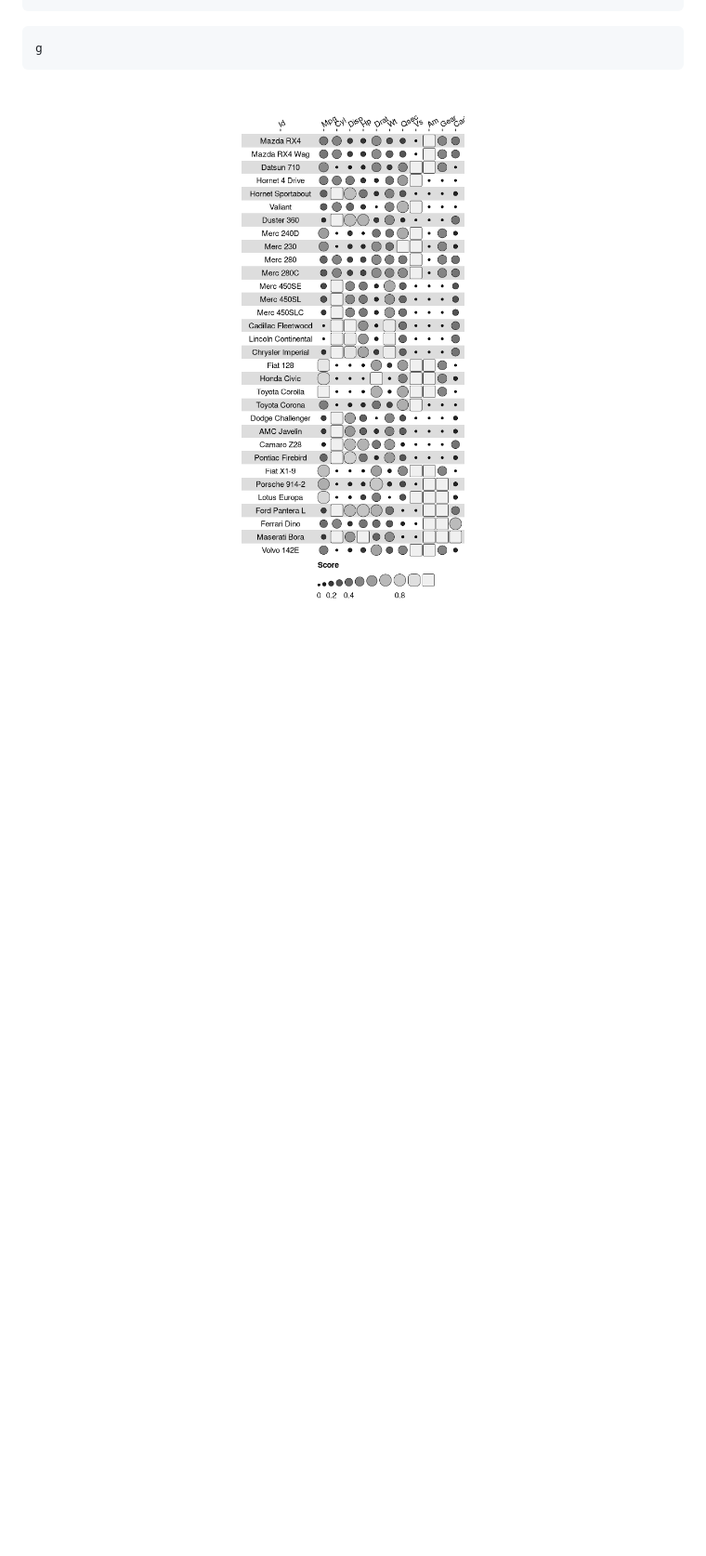
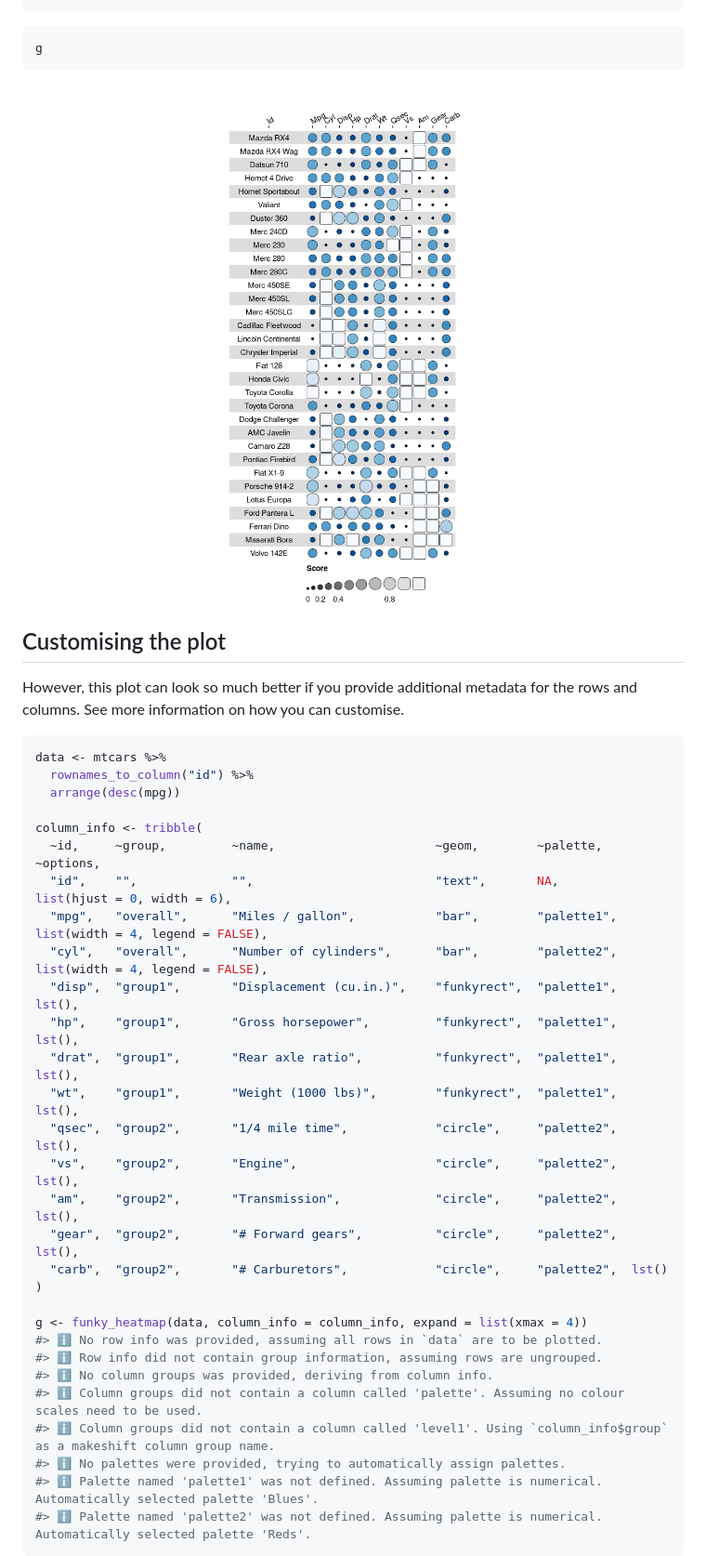
Before and after one commit to funkyheatmap/funkyheatmap, a Markdown page: README.md, the part around the change printed below. Shown: that part at 93% size. GitHub-like rendering; pictures changed too: man/figures/README-example-heatmap-1.png, man/figures/README-view-heatmap-1.png (added); blank space fills up the shorter version.

Commit message:
update metadata

````diff
--- a/README.md
+++ b/README.md
@@ -51,4 +66,43 @@ g <- funky_heatmap(data)
 g
 ```
 
-<img src="man/figures/README-example-heatmap-1.png" width="100%" />
+<img src="man/figures/README-view-heatmap-1.png" width="100%" />
+
+## Customising the plot
+
+However, this plot can look so much better if you provide additional
+metadata for the rows and columns. See more information on how you can
+customise.
+
+``` r
+data <- mtcars %>%
+  rownames_to_column("id") %>%
+  arrange(desc(mpg))
+
+column_info <- tribble(
+  ~id,     ~group,         ~name,                      ~geom,        ~palette,    ~options,
+  "id",    "",             "",                         "text",       NA,          list(hjust = 0, width = 6),
+  "mpg",   "overall",      "Miles / gallon",           "bar",        "palette1",  list(width = 4, legend = FALSE),
+  "cyl",   "overall",      "Number of cylinders",      "bar",        "palette2",  list(width = 4, legend = FALSE),
+  "disp",  "group1",       "Displacement (cu.in.)",    "funkyrect",  "palette1",  lst(),
+  "hp",    "group1",       "Gross horsepower",         "funkyrect",  "palette1",  lst(),
+  "drat",  "group1",       "Rear axle ratio",          "funkyrect",  "palette1",  lst(),
+  "wt",    "group1",       "Weight (1000 lbs)",        "funkyrect",  "palette1",  lst(),
+  "qsec",  "group2",       "1/4 mile time",            "circle",     "palette2",  lst(),
+  "vs",    "group2",       "Engine",                   "circle",     "palette2",  lst(),
+  "am",    "group2",       "Transmission",             "circle",     "palette2",  lst(),
+  "gear",  "group2",       "# Forward gears",          "circle",     "palette2",  lst(),
+  "carb",  "group2",       "# Carburetors",            "circle",     "palette2",  lst()
+)
+
+g <- funky_heatmap(data, column_info = column_info, expand = list(xmax = 4))
+#> ℹ No row info was provided, assuming all rows in `data` are to be plotted.
+#> ℹ Row info did not contain group information, assuming rows are ungrouped.
+#> ℹ No column groups was provided, deriving from column info.
+#> ℹ Column groups did not contain a column called 'palette'. Assuming no colour scales need to be used.
+#> ℹ Column groups did not contain a column called 'level1'. Using `column_info$group` as a makeshift column group name.
+#> ℹ No palettes were provided, trying to automatically assign palettes.
+#> ℹ Palette named 'palette1' was not defined. Assuming palette is numerical. Automatically selected palette 'Blues'.
+#> ℹ Palette named 'palette2' was not defined. Assuming palette is numerical. Automatically selected palette 'Reds'.
+```
+
````
Also changed, not shown: other parts of README.md (+36 -4 lines), man/figures/README-view-heatmap-with-colinfo-1.png (added), 5 other files.
